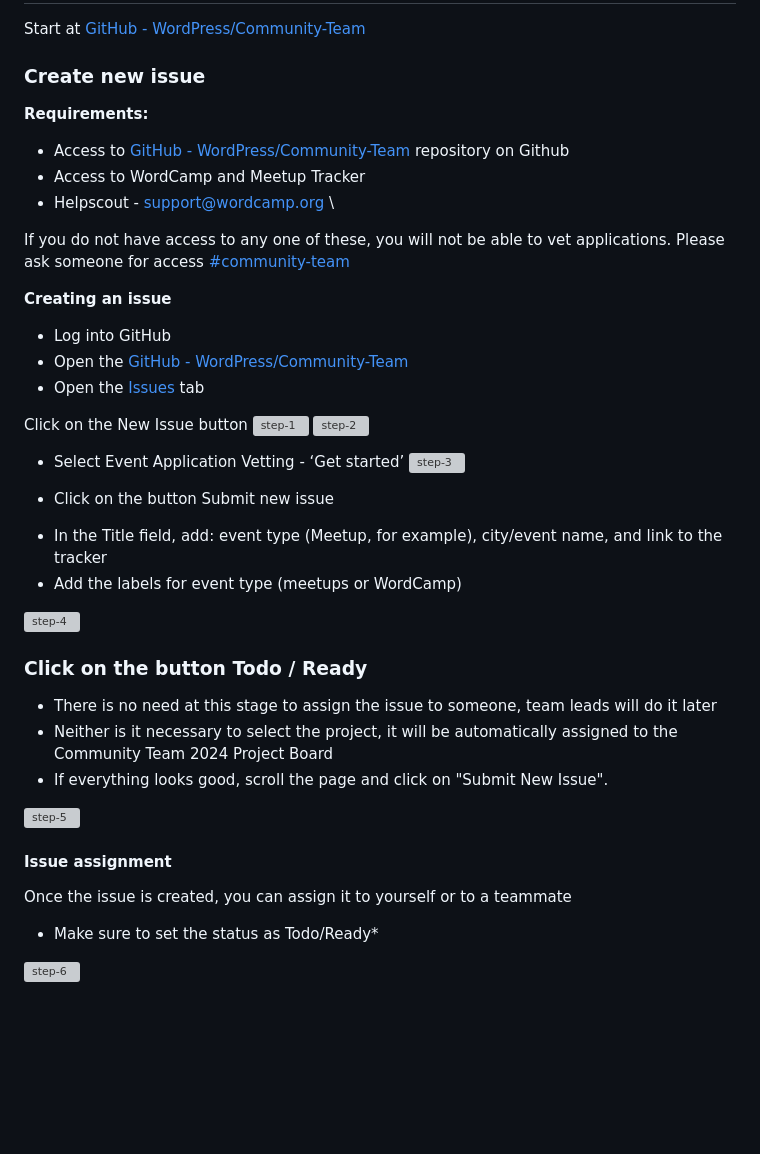
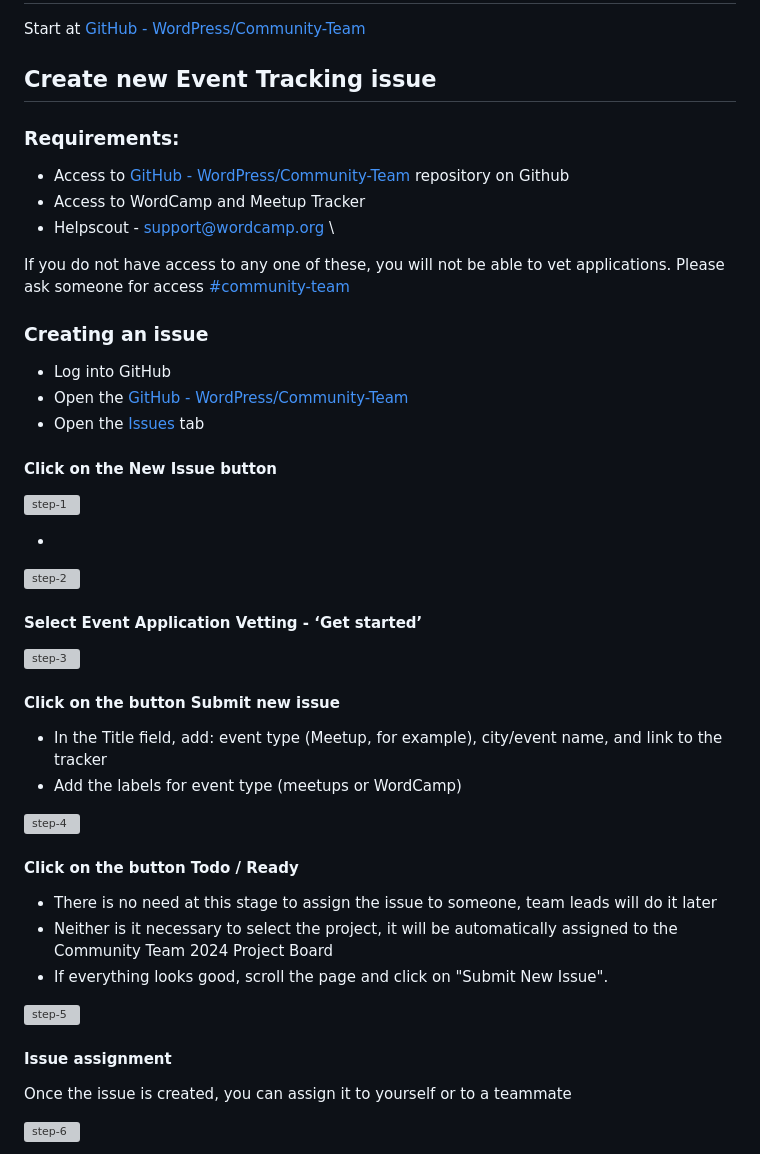
Before and after one commit to WordPress/Community-Team, a Markdown page: .github/CONTRIBUTING.md, the part around the change printed below. Drawn GitHub-style; blank space fills up the shorter version; grey boxes are pictures that could not be loaded.

```diff
--- a/.github/CONTRIBUTING.md
+++ b/.github/CONTRIBUTING.md
@@ -3,9 +3,9 @@
 Start at [GitHub - WordPress/Community-Team](https://github.com/WordPress/Community-Team)
 
 
-### Create new issue
+## Create new Event Tracking issue
 
-**Requirements:**
+### Requirements:
 
 * Access to [GitHub - WordPress/Community-Team](https://github.com/WordPress/Community-Team)  repository on Github
 * Access to WordCamp and Meetup Tracker
@@ -13,34 +13,41 @@ Start at [GitHub - WordPress/Community-Team](https://github.com/WordPress/Commun
 
 If you do not have access to any one of these, you will not be able to vet applications. Please ask someone for access [#community-team](https://wordpress.slack.com/archives/C037W5S7X)
 
-**Creating an issue**
+### Creating an issue
 
 * Log into GitHub
 * Open the [GitHub - WordPress/Community-Team](https://github.com/WordPress/Community-Team)
 * Open the [Issues](https://github.com/WordPress/Community-Team/issues) tab
 
 
-Click on the New Issue button
+#### Click on the New Issue button
+
 ![step-1](https://github.com/WordPress/Community-Team/assets/4948323/6761a686-039a-4f33-9a09-594338a38a0f)
+
+-
+
 ![step-2](https://github.com/WordPress/Community-Team/assets/4948323/bc7ed9d2-2d39-4faf-a68a-dfce884306d3)
 
-* Select Event Application Vetting - ‘Get started’
+#### Select Event Application Vetting - ‘Get started’
+
 ![step-3](https://github.com/WordPress/Community-Team/assets/4948323/c03e468a-b5e4-48a6-94c4-4884d6f2eb23)
 
 
-* Click on the button Submit new issue
+#### Click on the button Submit new issue
 - In the Title field, add: event type (Meetup, for example), city/event name, and link to the tracker
 - Add the labels for event type (meetups or WordCamp)
+
 
 ![step-4](https://github.com/WordPress/Community-Team/assets/4948323/c63b2b89-2959-4d21-9d21-db9013f9bba2)
 
 
-### Click on the button  Todo / Ready
+#### Click on the button  Todo / Ready
 
 - There is no need at this stage to assign the issue to someone, team leads will do it later
 - Neither is it necessary to select the project, it will be automatically assigned to the
 Community Team 2024 Project Board
 - If everything looks good, scroll the page and click on "Submit New Issue".
+
 
 ![step-5](https://github.com/WordPress/Community-Team/assets/4948323/dadc5b6b-2e41-4341-9947-a00f2f1e906c)
 
@@ -48,7 +55,7 @@ Community Team 2024 Project Board
 #### Issue assignment
 
 Once the issue is created, you can assign it to yourself or to a teammate
-* Make sure to set the status as Todo/Ready*
+
 
 ![step-6](https://github.com/WordPress/Community-Team/assets/4948323/9968f56c-ef2a-4553-b93c-780a64ab5f3f)
 
```
Also changed, not shown: other parts of .github/CONTRIBUTING.md (+16 -2 lines).
